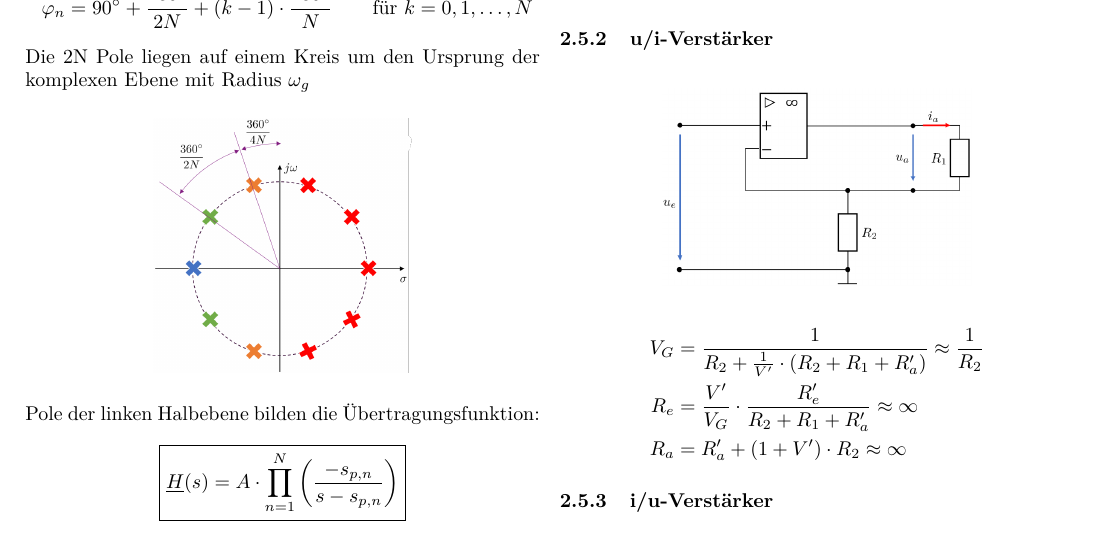
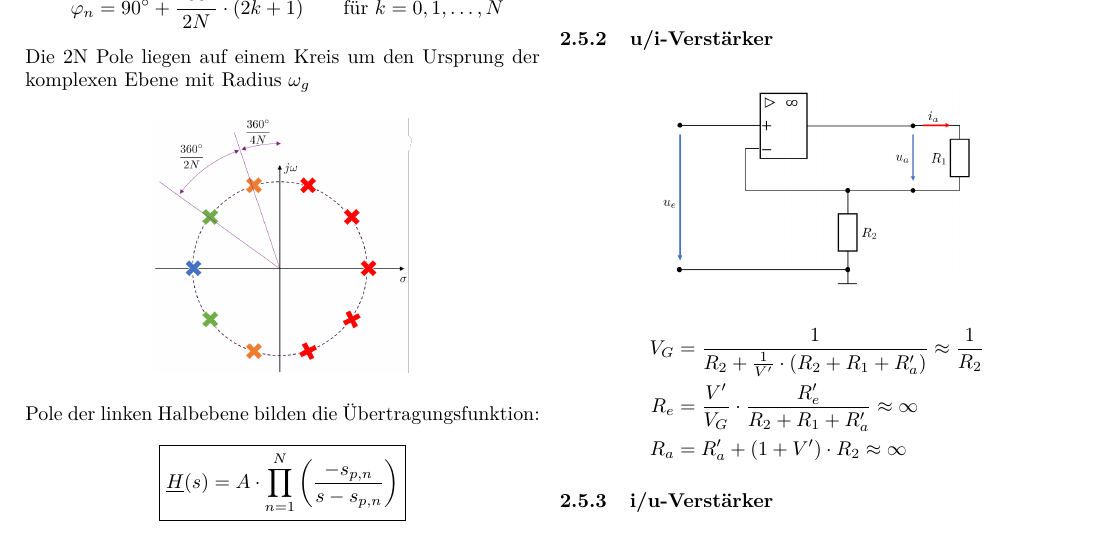
Before and after one commit to BastianNagler/MT2_Formelsammlung, a LaTeX document (main.tex, which reads sections/opamp.tex): part of page 9 of 15, cut so that both start at the same text. Compiled offline with pdfLaTeX.

Commit message:
rewrote formula

```diff
--- a/sections/opamp.tex
+++ b/sections/opamp.tex
@@ -287,7 +287,7 @@
         \textbf{Polstellen} (N. Ordnung)
         \begin{align*}
             s_{p,n} &= j \omega_g \sqrt[2N]{-1} \\
-            \varphi_n &= 90^\circ + \frac{180^\circ}{2N} + (k-1)\cdot\frac{180^\circ}{N}\qquad \text{für } k = 0, 1, \dots, N
+            \varphi_n &= 90^\circ + \frac{180^\circ}{2N} \cdot (2k+1)\qquad \text{für } k = 0, 1, \dots, N
         \end{align*}
         Die 2N Pole liegen auf einem Kreis um den Ursprung der komplexen Ebene mit Radius \(\omega_g\)
 
```
Also changed, not shown: main.pdf.
